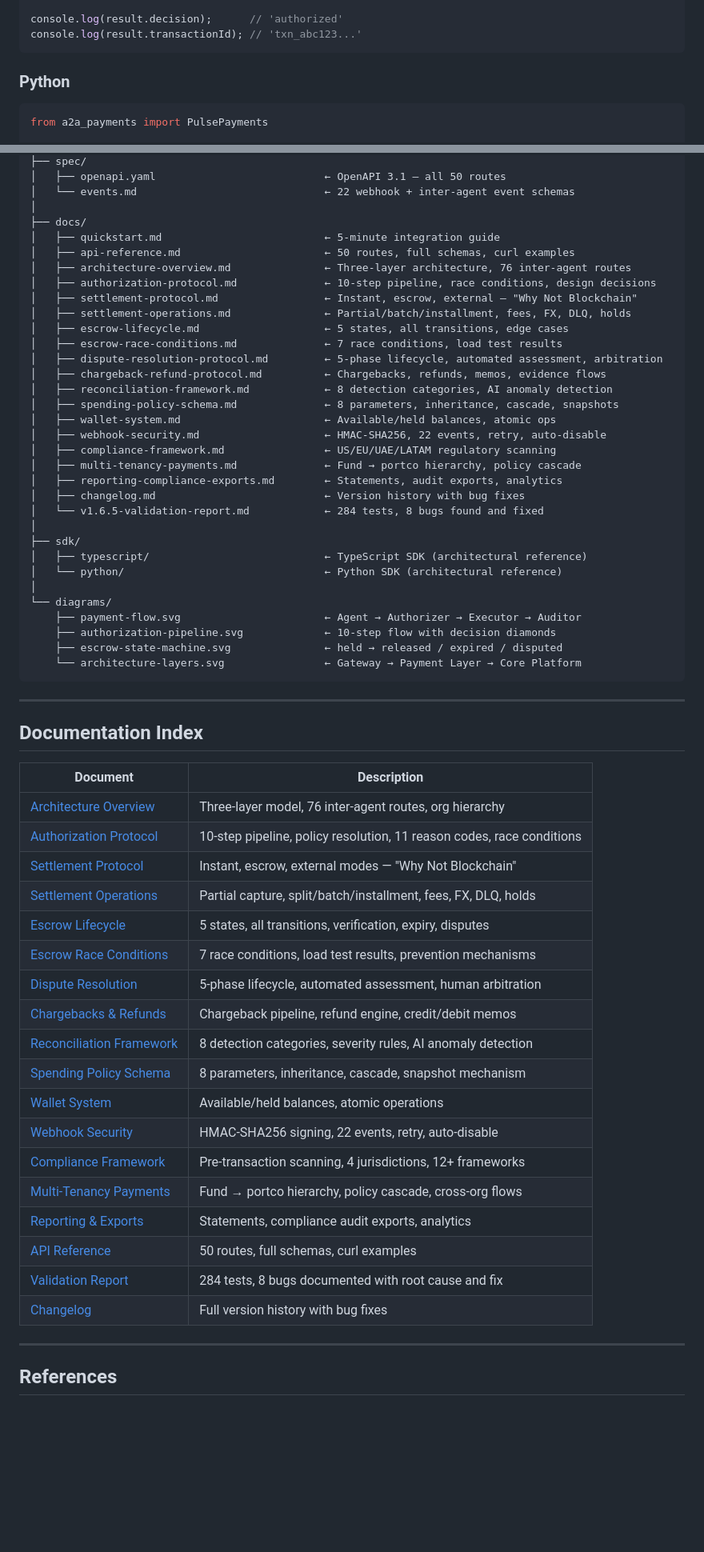
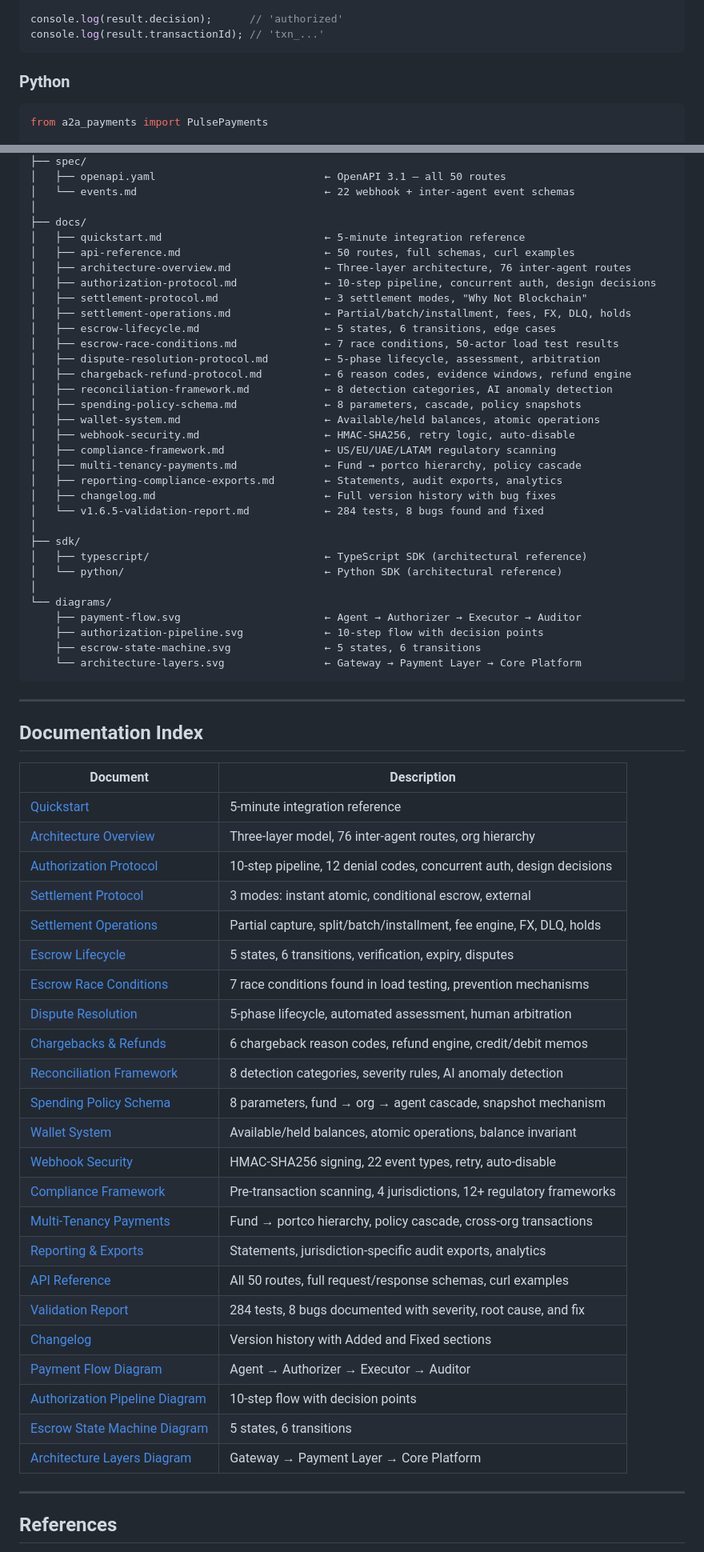
Before and after one commit to SFOSTER2030/a2a-payment-protocol, a Markdown page: README.md, 2 parts joined by grey strips. Shown at 80% size. Rendered like a GitHub page; blank space fills up the shorter version.

````diff
--- a/README.md
+++ b/README.md
@@ -454,7 +481,7 @@ const result = await pulse.requestPayment({
 });
 
 console.log(result.decision);      // 'authorized'
-console.log(result.transactionId); // 'txn_abc123...'
+console.log(result.transactionId); // 'txn_...'
 ```
 
 ### Python
@@ -496,24 +523,24 @@ a2a-payment-protocol/
 │   └── events.md                              ← 22 webhook + inter-agent event schemas
 │
 ├── docs/
-│   ├── quickstart.md                          ← 5-minute integration guide
+│   ├── quickstart.md                          ← 5-minute integration reference
 │   ├── api-reference.md                       ← 50 routes, full schemas, curl examples
 │   ├── architecture-overview.md               ← Three-layer architecture, 76 inter-agent routes
-│   ├── authorization-protocol.md              ← 10-step pipeline, race conditions, design decisions
-│   ├── settlement-protocol.md                 ← Instant, escrow, external — "Why Not Blockchain"
+│   ├── authorization-protocol.md              ← 10-step pipeline, concurrent auth, design decisions
+│   ├── settlement-protocol.md                 ← 3 settlement modes, "Why Not Blockchain"
 │   ├── settlement-operations.md               ← Partial/batch/installment, fees, FX, DLQ, holds
-│   ├── escrow-lifecycle.md                    ← 5 states, all transitions, edge cases
-│   ├── escrow-race-conditions.md              ← 7 race conditions, load test results
-│   ├── dispute-resolution-protocol.md         ← 5-phase lifecycle, automated assessment, arbitration
-│   ├── chargeback-refund-protocol.md          ← Chargebacks, refunds, memos, evidence flows
+│   ├── escrow-lifecycle.md                    ← 5 states, 6 transitions, edge cases
+│   ├── escrow-race-conditions.md              ← 7 race conditions, 50-actor load test results
+│   ├── dispute-resolution-protocol.md         ← 5-phase lifecycle, assessment, arbitration
+│   ├── chargeback-refund-protocol.md          ← 6 reason codes, evidence windows, refund engine
 │   ├── reconciliation-framework.md            ← 8 detection categories, AI anomaly detection
-│   ├── spending-policy-schema.md              ← 8 parameters, inheritance, cascade, snapshots
-│   ├── wallet-system.md                       ← Available/held balances, atomic ops
-│   ├── webhook-security.md                    ← HMAC-SHA256, 22 events, retry, auto-disable
+│   ├── spending-policy-schema.md              ← 8 parameters, cascade, policy snapshots
+│   ├── wallet-system.md                       ← Available/held balances, atomic operations
+│   ├── webhook-security.md                    ← HMAC-SHA256, retry logic, auto-disable
 │   ├── compliance-framework.md                ← US/EU/UAE/LATAM regulatory scanning
 │   ├── multi-tenancy-payments.md              ← Fund → portco hierarchy, policy cascade
 │   ├── reporting-compliance-exports.md        ← Statements, audit exports, analytics
-│   ├── changelog.md                           ← Version history with bug fixes
+│   ├── changelog.md                           ← Full version history with bug fixes
 │   └── v1.6.5-validation-report.md            ← 284 tests, 8 bugs found and fixed
 │
 ├── sdk/
@@ -522,8 +549,8 @@ a2a-payment-protocol/
 │
 └── diagrams/
     ├── payment-flow.svg                       ← Agent → Authorizer → Executor → Auditor
-    ├── authorization-pipeline.svg             ← 10-step flow with decision diamonds
-    ├── escrow-state-machine.svg               ← held → released / expired / disputed
+    ├── authorization-pipeline.svg             ← 10-step flow with decision points
+    ├── escrow-state-machine.svg               ← 5 states, 6 transitions
     └── architecture-layers.svg                ← Gateway → Payment Layer → Core Platform
 ```
 
@@ -533,24 +560,29 @@ a2a-payment-protocol/
 
 | Document | Description |
 |----------|-------------|
+| [Quickstart](docs/quickstart.md) | 5-minute integration reference |
 | [Architecture Overview](docs/architecture-overview.md) | Three-layer model, 76 inter-agent routes, org hierarchy |
-| [Authorization Protocol](docs/authorization-protocol.md) | 10-step pipeline, policy resolution, 11 reason codes, race conditions |
-| [Settlement Protocol](docs/settlement-protocol.md) | Instant, escrow, external modes — "Why Not Blockchain" |
-| [Settlement Operations](docs/settlement-operations.md) | Partial capture, split/batch/installment, fees, FX, DLQ, holds |
-| [Escrow Lifecycle](docs/escrow-lifecycle.md) | 5 states, all transitions, verification, expiry, disputes |
-| [Escrow Race Conditions](docs/escrow-race-conditions.md) | 7 race conditions, load test results, prevention mechanisms |
+| [Authorization Protocol](docs/authorization-protocol.md) | 10-step pipeline, 12 denial codes, concurrent auth, design decisions |
+| [Settlement Protocol](docs/settlement-protocol.md) | 3 modes: instant atomic, conditional escrow, external |
+| [Settlement Operations](docs/settlement-operations.md) | Partial capture, split/batch/installment, fee engine, FX, DLQ, holds |
+| [Escrow Lifecycle](docs/escrow-lifecycle.md) | 5 states, 6 transitions, verification, expiry, disputes |
+| [Escrow Race Conditions](docs/escrow-race-conditions.md) | 7 race conditions found in load testing, prevention mechanisms |
 | [Dispute Resolution](docs/dispute-resolution-protocol.md) | 5-phase lifecycle, automated assessment, human arbitration |
-| [Chargebacks & Refunds](docs/chargeback-refund-protocol.md) | Chargeback pipeline, refund engine, credit/debit memos |
+| [Chargebacks & Refunds](docs/chargeback-refund-protocol.md) | 6 chargeback reason codes, refund engine, credit/debit memos |
 | [Reconciliation Framework](docs/reconciliation-framework.md) | 8 detection categories, severity rules, AI anomaly detection |
-| [Spending Policy Schema](docs/spending-policy-schema.md) | 8 parameters, inheritance, cascade, snapshot mechanism |
-| [Wallet System](docs/wallet-system.md) | Available/held balances, atomic operations |
-| [Webhook Security](docs/webhook-security.md) | HMAC-SHA256 signing, 22 events, retry, auto-disable |
-| [Compliance Framework](docs/compliance-framework.md) | Pre-transaction scanning, 4 jurisdictions, 12+ frameworks |
-| [Multi-Tenancy Payments](docs/multi-tenancy-payments.md) | Fund → portco hierarchy, policy cascade, cross-org flows |
-| [Reporting & Exports](docs/reporting-compliance-exports.md) | Statements, compliance audit exports, analytics |
-| [API Reference](docs/api-reference.md) | 50 routes, full schemas, curl examples |
-| [Validation Report](docs/v1.6.5-validation-report.md) | 284 tests, 8 bugs documented with root cause and fix |
-| [Changelog](docs/changelog.md) | Full version history with bug fixes |
+| [Spending Policy Schema](docs/spending-policy-schema.md) | 8 parameters, fund → org → agent cascade, snapshot mechanism |
+| [Wallet System](docs/wallet-system.md) | Available/held balances, atomic operations, balance invariant |
+| [Webhook Security](docs/webhook-security.md) | HMAC-SHA256 signing, 22 event types, retry, auto-disable |
+| [Compliance Framework](docs/compliance-framework.md) | Pre-transaction scanning, 4 jurisdictions, 12+ regulatory frameworks |
+| [Multi-Tenancy Payments](docs/multi-tenancy-payments.md) | Fund → portco hierarchy, policy cascade, cross-org transactions |
+| [Reporting & Exports](docs/reporting-compliance-exports.md) | Statements, jurisdiction-specific audit exports, analytics |
+| [API Reference](docs/api-reference.md) | All 50 routes, full request/response schemas, curl examples |
+| [Validation Report](docs/v1.6.5-validation-report.md) | 284 tests, 8 bugs documented with severity, root cause, and fix |
+| [Changelog](docs/changelog.md) | Version history with Added and Fixed sections |
+| [Payment Flow Diagram](diagrams/payment-flow.svg) | Agent → Authorizer → Executor → Auditor |
+| [Authorization Pipeline Diagram](diagrams/authorization-pipeline.svg) | 10-step flow with decision points |
+| [Escrow State Machine Diagram](diagrams/escrow-state-machine.svg) | 5 states, 6 transitions |
+| [Architecture Layers Diagram](diagrams/architecture-layers.svg) | Gateway → Payment Layer → Core Platform |
 
 ---
 
````
Also changed, not shown: other parts of README.md (+147 -120 lines).
